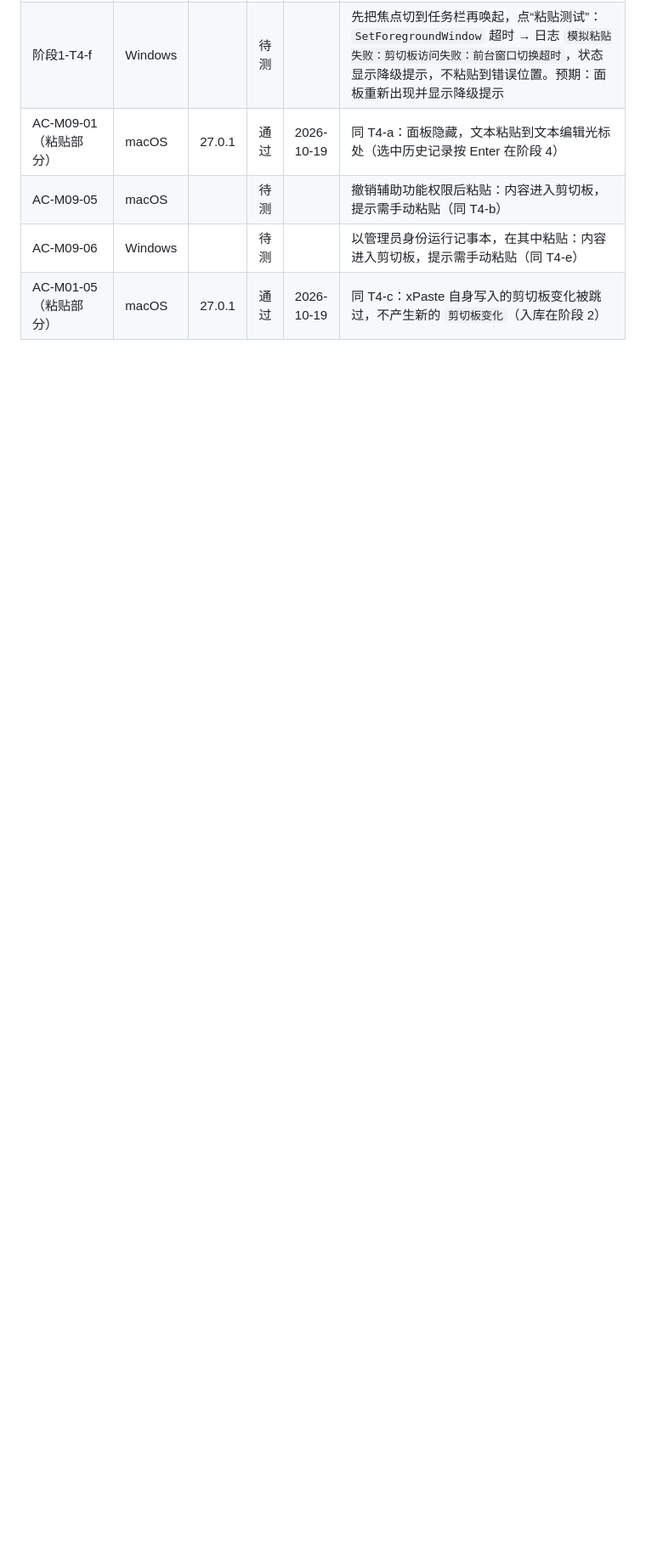
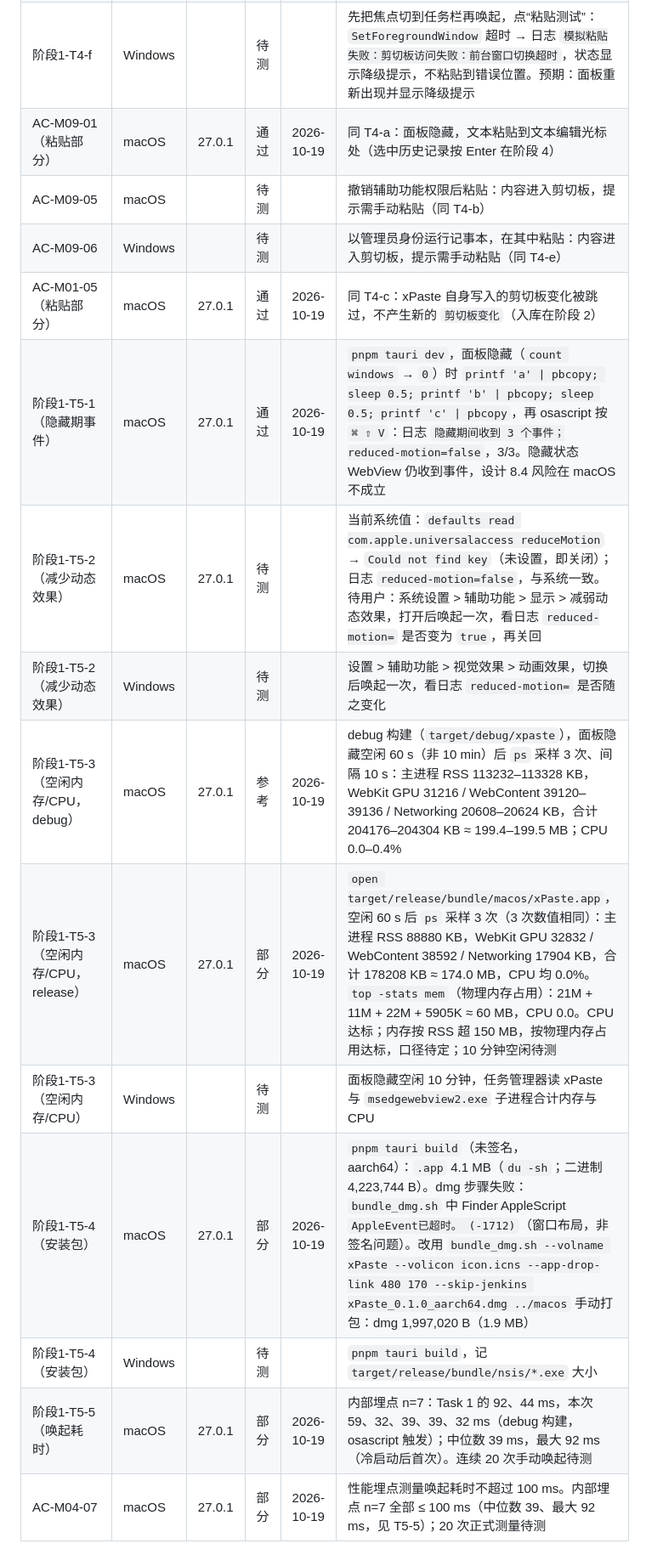
Before and after one commit to Cocoon-break/xpaste, a Markdown page: docs/验收记录.md, the part around one of its changes. Shown at 85% size. GitHub-like rendering; blank space fills up the shorter version.

Commit message:
验收记录：阶段 1 任务 5 隐藏期事件、减少动态效果、空闲资源占用、安装包与唤起耗时；新增测量摘要
Co-Authored-By: Claude Opus 5.5 <noreply@anthropic.com>

```diff
--- a/docs/验收记录.md
+++ b/docs/验收记录.md
@@ -34,3 +46,13 @@
 | AC-M09-05 | macOS | | 待测 | | 撤销辅助功能权限后粘贴：内容进入剪切板，提示需手动粘贴（同 T4-b） |
 | AC-M09-06 | Windows | | 待测 | | 以管理员身份运行记事本，在其中粘贴：内容进入剪切板，提示需手动粘贴（同 T4-e） |
 | AC-M01-05（粘贴部分） | macOS | 27.0.1 | 通过 | 2026-10-19 | 同 T4-c：xPaste 自身写入的剪切板变化被跳过，不产生新的 `剪切板变化`（入库在阶段 2） |
+| 阶段1-T5-1（隐藏期事件） | macOS | 27.0.1 | 通过 | 2026-10-19 | `pnpm tauri dev`，面板隐藏（`count windows` → `0`）时 `printf 'a' \| pbcopy; sleep 0.5; printf 'b' \| pbcopy; sleep 0.5; printf 'c' \| pbcopy`，再 osascript 按 `⌘ ⇧ V`：日志 `隐藏期间收到 3 个事件；reduced-motion=false`，3/3。隐藏状态 WebView 仍收到事件，设计 8.4 风险在 macOS 不成立 |
+| 阶段1-T5-2（减少动态效果） | macOS | 27.0.1 | 待测 | | 当前系统值：`defaults read com.apple.universalaccess reduceMotion` → `Could not find key`（未设置，即关闭）；日志 `reduced-motion=false`，与系统一致。待用户：系统设置 > 辅助功能 > 显示 > 减弱动态效果，打开后唤起一次，看日志 `reduced-motion=` 是否变为 `true`，再关回 |
+| 阶段1-T5-2（减少动态效果） | Windows | | 待测 | | 设置 > 辅助功能 > 视觉效果 > 动画效果，切换后唤起一次，看日志 `reduced-motion=` 是否随之变化 |
+| 阶段1-T5-3（空闲内存/CPU，debug） | macOS | 27.0.1 | 参考 | 2026-10-19 | debug 构建（`target/debug/xpaste`），面板隐藏空闲 60 s（非 10 min）后 `ps` 采样 3 次、间隔 10 s：主进程 RSS 113232–113328 KB，WebKit GPU 31216 / WebContent 39120–39136 / Networking 20608–20624 KB，合计 204176–204304 KB ≈ 199.4–199.5 MB；CPU 0.0–0.4% |
+| 阶段1-T5-3（空闲内存/CPU，release） | macOS | 27.0.1 | 部分 | 2026-10-19 | `open target/release/bundle/macos/xPaste.app`，空闲 60 s 后 `ps` 采样 3 次（3 次数值相同）：主进程 RSS 88880 KB，WebKit GPU 32832 / WebContent 38592 / Networking 17904 KB，合计 178208 KB ≈ 174.0 MB，CPU 均 0.0%。`top -stats mem`（物理内存占用）：21M + 11M + 22M + 5905K ≈ 60 MB，CPU 0.0。CPU 达标；内存按 RSS 超 150 MB，按物理内存占用达标，口径待定；10 分钟空闲待测 |
+| 阶段1-T5-3（空闲内存/CPU） | Windows | | 待测 | | 面板隐藏空闲 10 分钟，任务管理器读 xPaste 与 `msedgewebview2.exe` 子进程合计内存与 CPU |
+| 阶段1-T5-4（安装包） | macOS | 27.0.1 | 部分 | 2026-10-19 | `pnpm tauri build`（未签名，aarch64）：`.app` 4.1 MB（`du -sh`；二进制 4,223,744 B）。dmg 步骤失败：`bundle_dmg.sh` 中 Finder AppleScript `AppleEvent已超时。 (-1712)`（窗口布局，非签名问题）。改用 `bundle_dmg.sh --volname xPaste --volicon icon.icns --app-drop-link 480 170 --skip-jenkins xPaste_0.1.0_aarch64.dmg ../macos` 手动打包：dmg 1,997,020 B（1.9 MB） |
+| 阶段1-T5-4（安装包） | Windows | | 待测 | | `pnpm tauri build`，记 `target/release/bundle/nsis/*.exe` 大小 |
+| 阶段1-T5-5（唤起耗时） | macOS | 27.0.1 | 部分 | 2026-10-19 | 内部埋点 n=7：Task 1 的 92、44 ms，本次 59、32、39、39、32 ms（debug 构建，osascript 触发）；中位数 39 ms，最大 92 ms（冷启动后首次）。连续 20 次手动唤起待测 |
+| AC-M04-07 | macOS | 27.0.1 | 部分 | 2026-10-19 | 性能埋点测量唤起耗时不超过 100 ms。内部埋点 n=7 全部 ≤ 100 ms（中位数 39、最大 92 ms，见 T5-5）；20 次正式测量待测 |
```
Also changed, not shown: other parts of docs/验收记录.md (+13 -1 lines).
